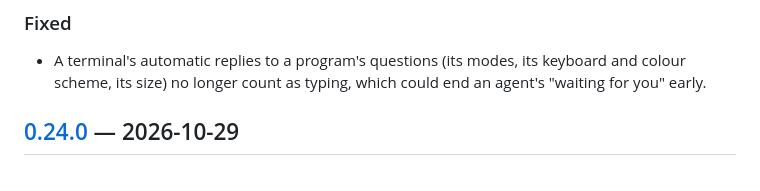
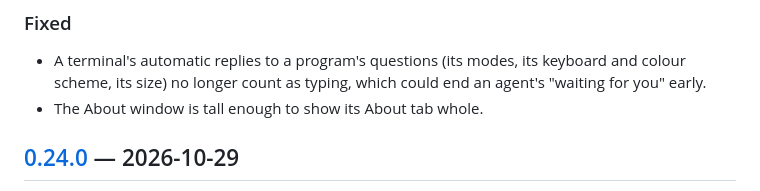
Before and after one commit to gako-app/gako, a Markdown page: CHANGELOG.md, the part around the change. Drawn GitHub-style.

```diff
--- a/CHANGELOG.md
+++ b/CHANGELOG.md
@@ -26,6 +26,7 @@ All notable changes to Gako are listed here, newest first. The format follows
 
 - A terminal's automatic replies to a program's questions (its modes, its keyboard and colour
   scheme, its size) no longer count as typing, which could end an agent's "waiting for you" early.
+- The About window is tall enough to show its About tab whole.
 
 ## [0.24.0] — 2026-10-29
 
```
Also changed, not shown: README.md (+2 -1 lines).
